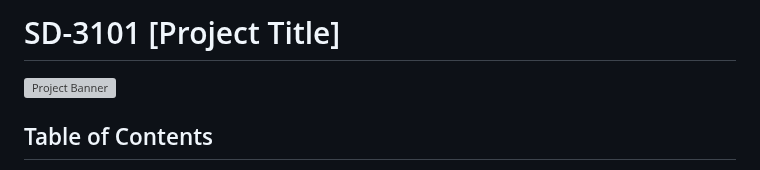
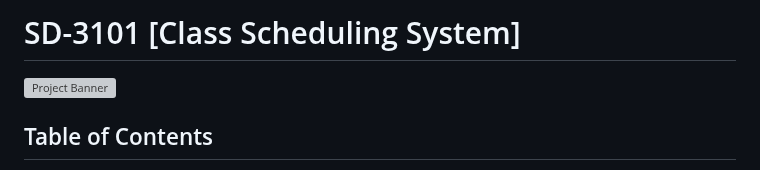
Before and after one commit to thebadsektor/se2024-batula-rodrigo, a Markdown page: README.md, the part around the change. Rendered like a GitHub page; grey boxes are pictures that could not be loaded.

```diff
--- a/README.md
+++ b/README.md
@@ -1,4 +1,4 @@
-# SD-3101 [Project Title]
+# SD-3101 [Class Scheduling System]
 
 ![Project Banner](https://github.com/oretnom23/php-class-scheduling-system/blob/master/scheduling.png)
 
```
